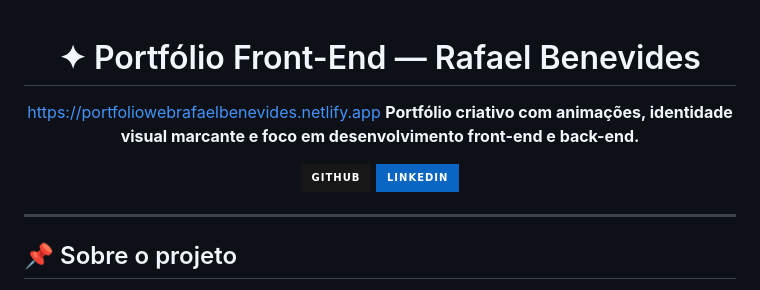
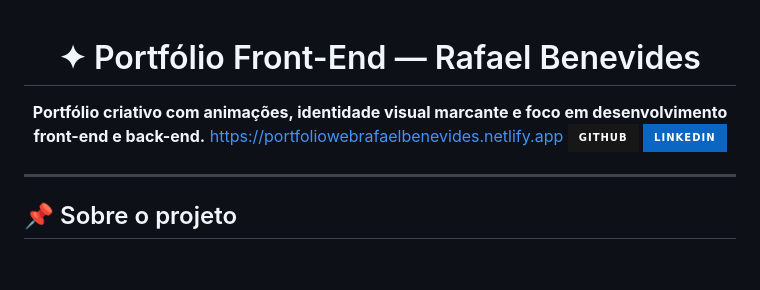
Before and after one commit to RafaelBenevidesDev/PortfolioFrontEnd-Rafael, a Markdown page: README.md, the part around the change. Drawn GitHub-style; badges without logos; blank space fills up the shorter version.

Commit message:
Update portfolio link and description in README

```diff
--- a/README.md
+++ b/README.md
@@ -1,9 +1,9 @@
 <div align="center">
 
 # ✦ Portfólio Front-End — Rafael Benevides
+
+**Portfólio criativo com animações, identidade visual marcante e foco em desenvolvimento front-end e back-end.**
 https://portfoliowebrafaelbenevides.netlify.app
-**Portfólio criativo com animações, identidade visual marcante e foco em desenvolvimento front-end e back-end.**
-
 [![GitHub](https://img.shields.io/badge/GitHub-181717?style=for-the-badge&logo=github&logoColor=white)](https://github.com/RafaelBenevidesDev)
 [![LinkedIn](https://img.shields.io/badge/LinkedIn-0A66C2?style=for-the-badge&logo=linkedin&logoColor=white)](https://www.linkedin.com/in/rafael-benevides-248b263a7/)
 
```
